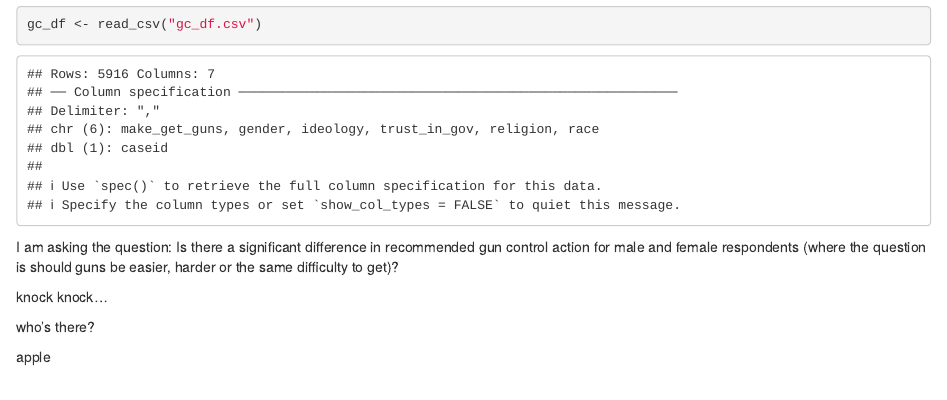
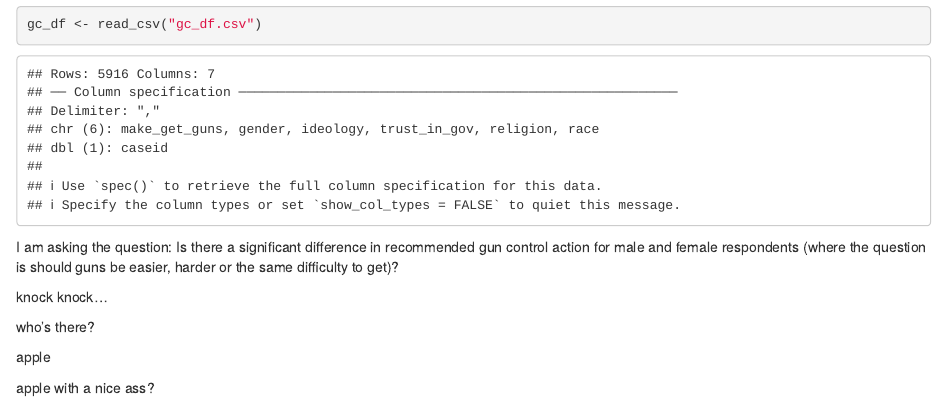
Before and after one commit to clairegmadden/lab-7-chi-claire, an R Markdown document (claire_lab_7.Rmd): the page in a window 1100 px wide, from 420 px down. Rendered offline with R 4.5, knitr and Pandoc, with nearby package versions.

Commit message:
inappropriate

```diff
--- a/claire_lab_7.Rmd
+++ b/claire_lab_7.Rmd
@@ -28,3 +28,5 @@ knock knock...
 who's there?
 
 apple
+
+apple with a nice ass?
```
